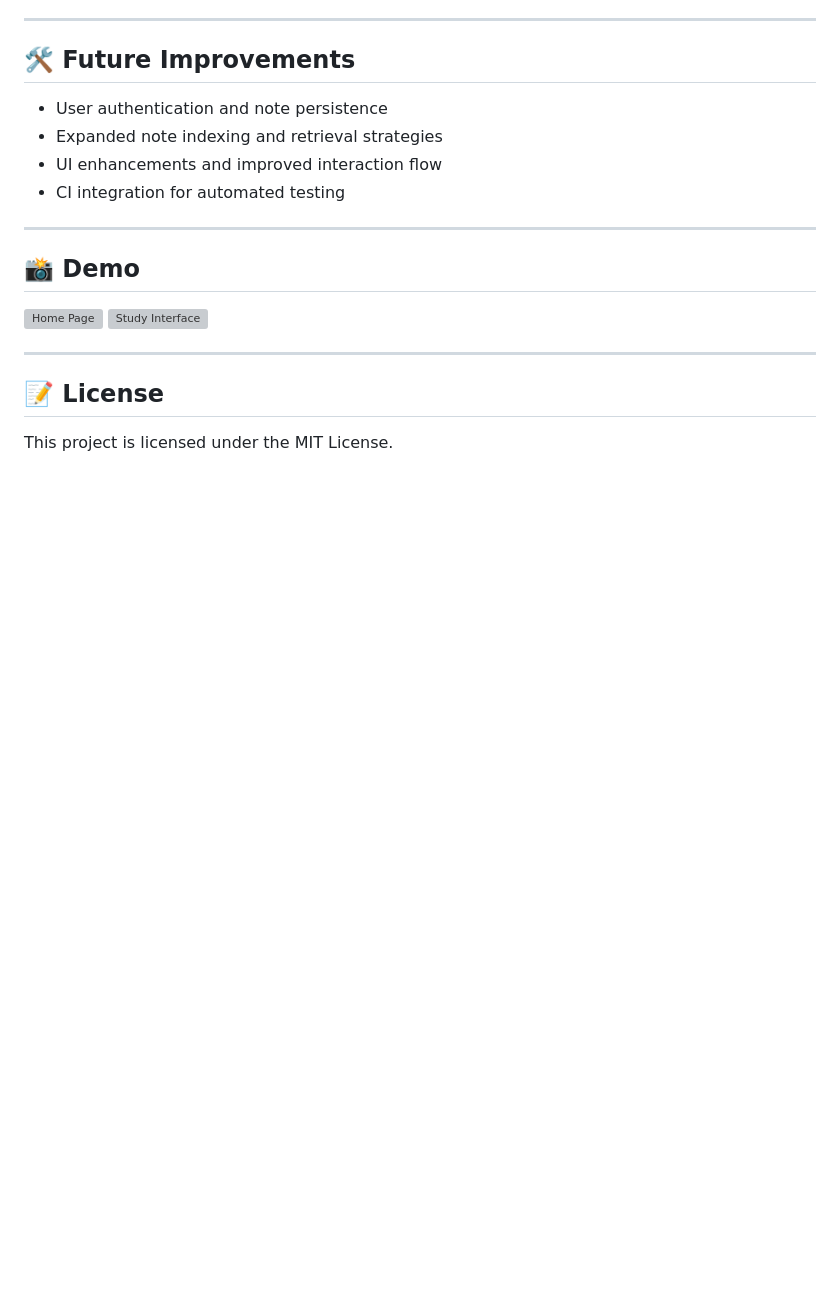
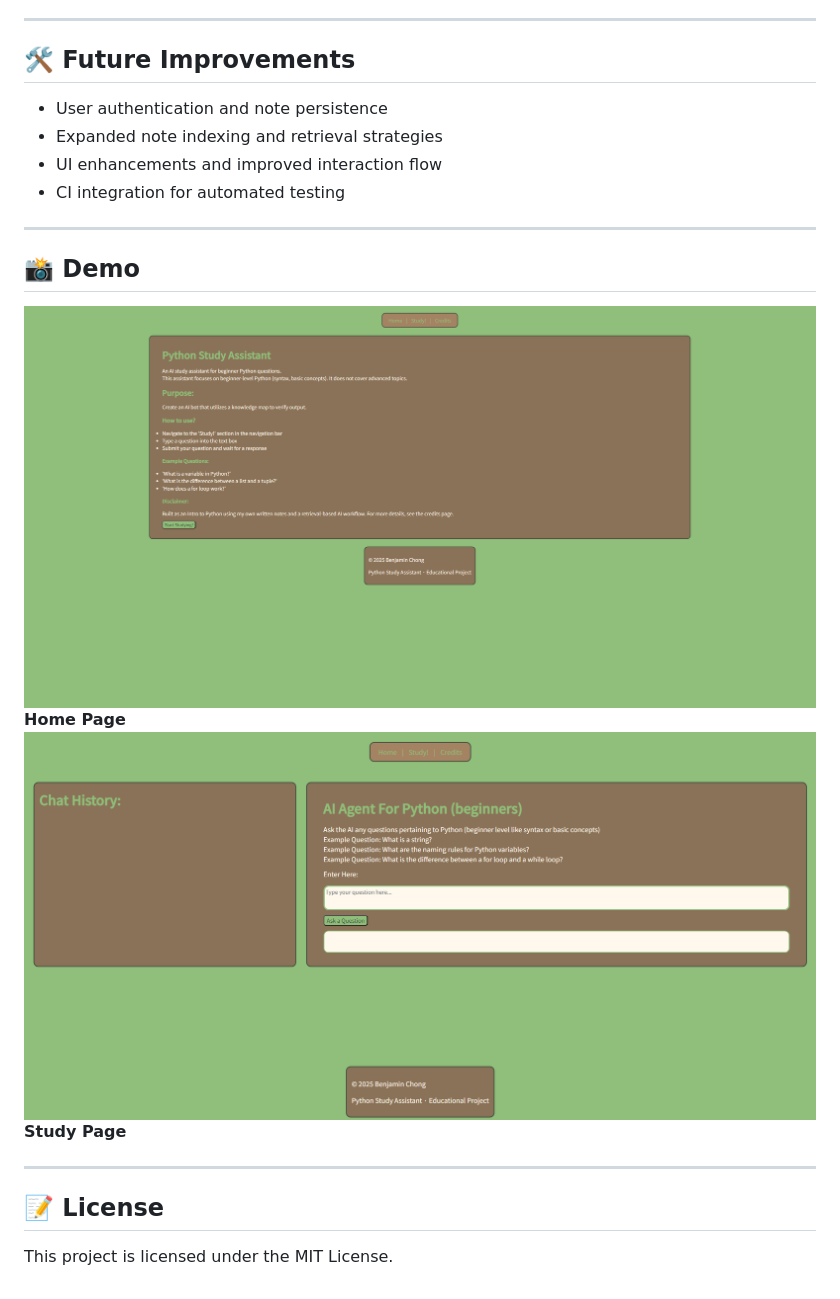
Before and after one commit to Benjamin-Chong/Python-AI-Agent, a Markdown page: README.md, the part around the change. Drawn GitHub-style; pictures changed too: assets/homepage.png (added), assets/study.png; blank space fills up the shorter version; grey boxes are pictures that could not be loaded.

Commit message:
updated readme with new demo screenshots

```diff
--- a/README.md
+++ b/README.md
@@ -135,8 +135,10 @@ This project explores how retrieval-augmented generation can improve trustworthi
 
 ## 📸 Demo
 
-![Home Page](screenshots/home.png)
-![Study Interface](screenshots/study.png)
+![Home Page](assets/homepage.png)
+**Home Page**
+![Study Interface](assets/study.png)
+**Study Page**
 
 ---
 
```
Also changed, not shown: assets/chathistory.png (deleted), assets/clone.png (deleted), assets/question.png (deleted).
